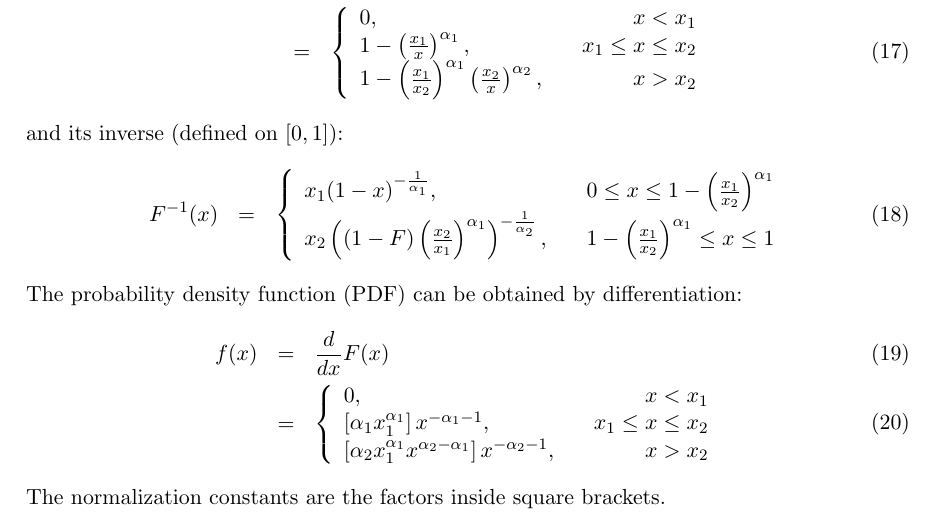
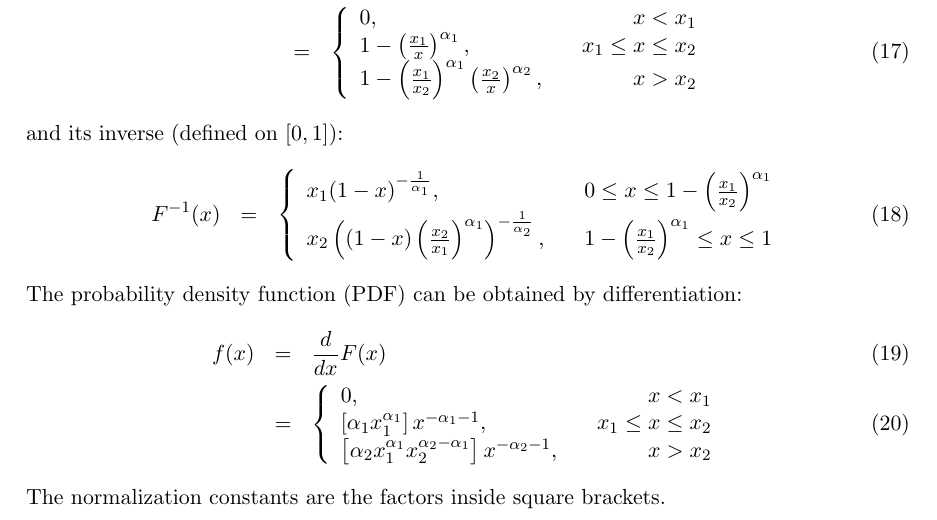
Before and after one commit to dfm/Star-Field, a LaTeX document (paper/ms.tex): part of page 7 of 8, cut so that both start at the same text. Compiled offline with pdfLaTeX.

Commit message:
A few small fixes

```diff
--- a/paper/ms.tex
+++ b/paper/ms.tex
@@ -316,7 +316,7 @@ F^{-1}(x)
 &=& \left\{
 \begin{array}{lcr}
 x_1(1-x)^{-\frac{1}{\alpha_1}}, & & 0 \leq x \leq 1 - \left(\frac{x_1}{x_2}\right)^{\alpha_1} \\
-x_2\left((1-F)\left(\frac{x_2}{x_1}\right)^{\alpha_1}\right)^{-\frac{1}{\alpha_2}}, & & 1 - \left(\frac{x_1}{x_2}\right)^{\alpha_1} \leq x \leq 1
+x_2\left((1-x)\left(\frac{x_2}{x_1}\right)^{\alpha_1}\right)^{-\frac{1}{\alpha_2}}, & & 1 - \left(\frac{x_1}{x_2}\right)^{\alpha_1} \leq x \leq 1
 \end{array}
 \right.
 \end{eqnarray}
@@ -330,7 +330,7 @@ f(x) &=& \frac{d}{dx} F(x) \\
 \begin{array}{lcr}
 0, & & x < x_1 \\
 \left[\alpha_1 x_1^{\alpha_1}\right]x^{-\alpha_1 - 1}, & & x_1 \leq x \leq x_2 \\
-\left[\alpha_2 x_1^{\alpha_1} x^{\alpha_2 - \alpha_1}\right]x^{-\alpha_2 - 1}, & & x > x_2
+\left[\alpha_2 x_1^{\alpha_1} x_2^{\alpha_2 - \alpha_1}\right]x^{-\alpha_2 - 1}, & & x > x_2
 \end{array}
 \right.
 \end{eqnarray}
```
